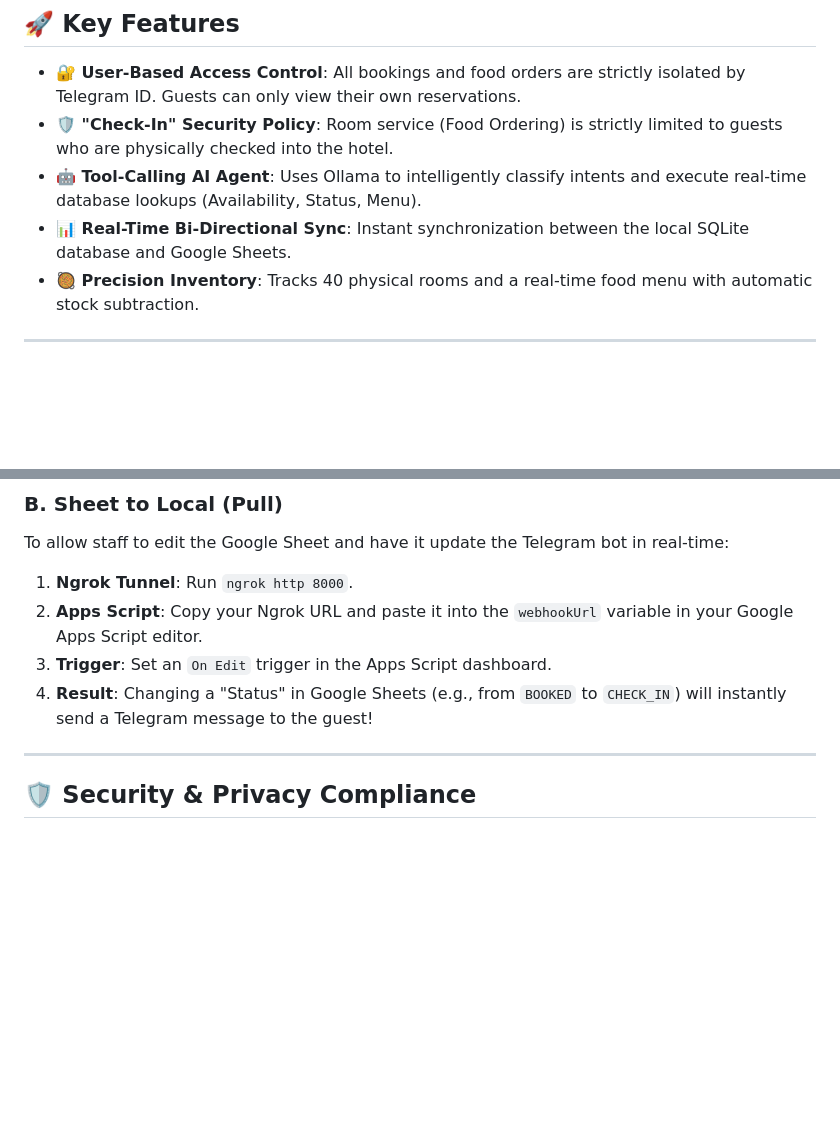
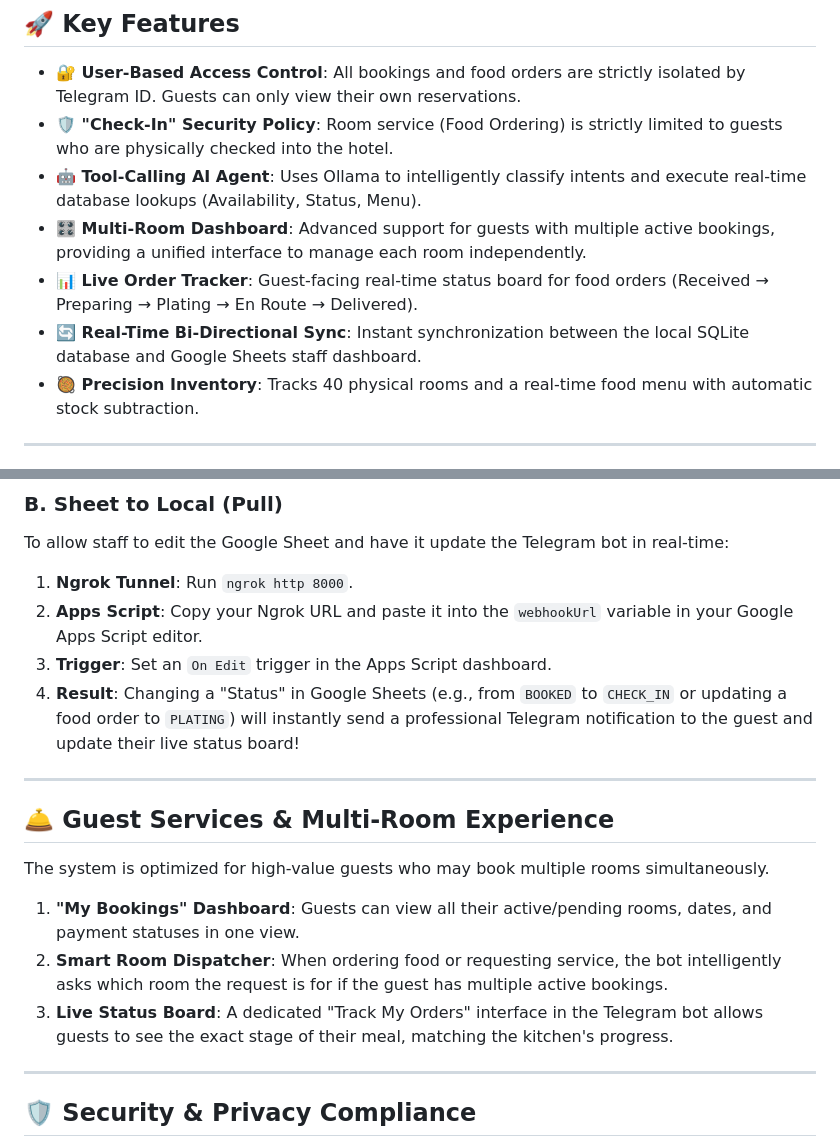
Before and after one commit to RinaniRita/AI-Agent-Based-Customer-Support-System-For-Hotel-Using-RAG, a Markdown page: README.md, 2 parts joined by grey strips. Rendered like a GitHub page; blank space fills up the shorter version.

Commit message:
docs: update README with multi-room support and live order tracker

```diff
--- a/README.md
+++ b/README.md
@@ -9,7 +9,9 @@ This is a production-ready, professional AI agent framework designed to manage h
 - **🔐 User-Based Access Control**: All bookings and food orders are strictly isolated by Telegram ID. Guests can only view their own reservations.
 - **🛡️ "Check-In" Security Policy**: Room service (Food Ordering) is strictly limited to guests who are physically checked into the hotel.
 - **🤖 Tool-Calling AI Agent**: Uses Ollama to intelligently classify intents and execute real-time database lookups (Availability, Status, Menu).
-- **📊 Real-Time Bi-Directional Sync**: Instant synchronization between the local SQLite database and Google Sheets.
+- **🎛️ Multi-Room Dashboard**: Advanced support for guests with multiple active bookings, providing a unified interface to manage each room independently.
+- **📊 Live Order Tracker**: Guest-facing real-time status board for food orders (Received → Preparing → Plating → En Route → Delivered).
+- **🔄 Real-Time Bi-Directional Sync**: Instant synchronization between the local SQLite database and Google Sheets staff dashboard.
 - **🥘 Precision Inventory**: Tracks 40 physical rooms and a real-time food menu with automatic stock subtraction.
 
 ---
@@ -80,7 +82,17 @@ To allow staff to edit the Google Sheet and have it update the Telegram bot in r
 1. **Ngrok Tunnel**: Run `ngrok http 8000`.
 2. **Apps Script**: Copy your Ngrok URL and paste it into the `webhookUrl` variable in your Google Apps Script editor.
 3. **Trigger**: Set an `On Edit` trigger in the Apps Script dashboard.
-4. **Result**: Changing a "Status" in Google Sheets (e.g., from `BOOKED` to `CHECK_IN`) will instantly send a Telegram message to the guest!
+4. **Result**: Changing a "Status" in Google Sheets (e.g., from `BOOKED` to `CHECK_IN` or updating a food order to `PLATING`) will instantly send a professional Telegram notification to the guest and update their live status board!
+
+---
+
+## 🛎️ Guest Services & Multi-Room Experience
+
+The system is optimized for high-value guests who may book multiple rooms simultaneously.
+
+1. **"My Bookings" Dashboard**: Guests can view all their active/pending rooms, dates, and payment statuses in one view.
+2. **Smart Room Dispatcher**: When ordering food or requesting service, the bot intelligently asks which room the request is for if the guest has multiple active bookings.
+3. **Live Status Board**: A dedicated "Track My Orders" interface in the Telegram bot allows guests to see the exact stage of their meal, matching the kitchen's progress.
 
 ---
 
```
